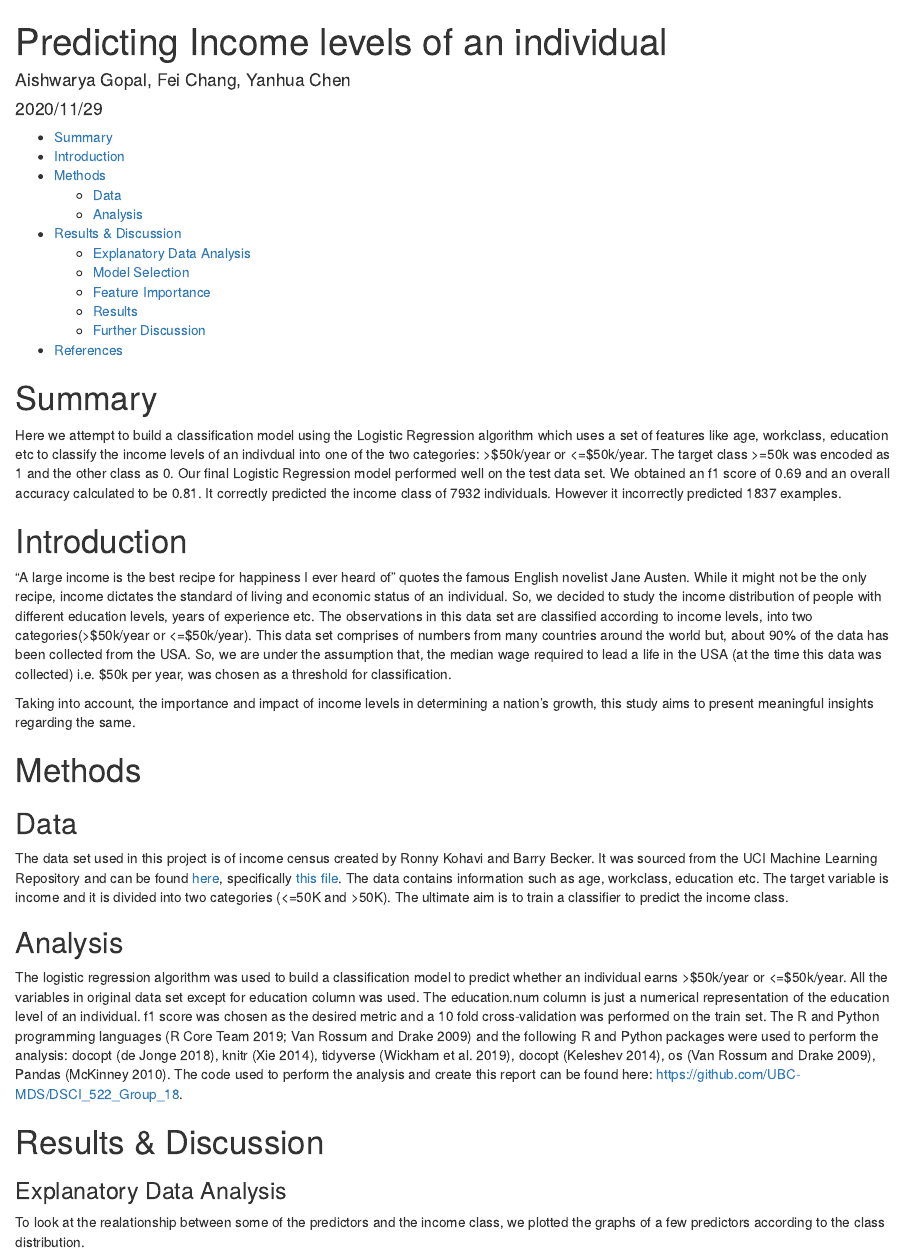
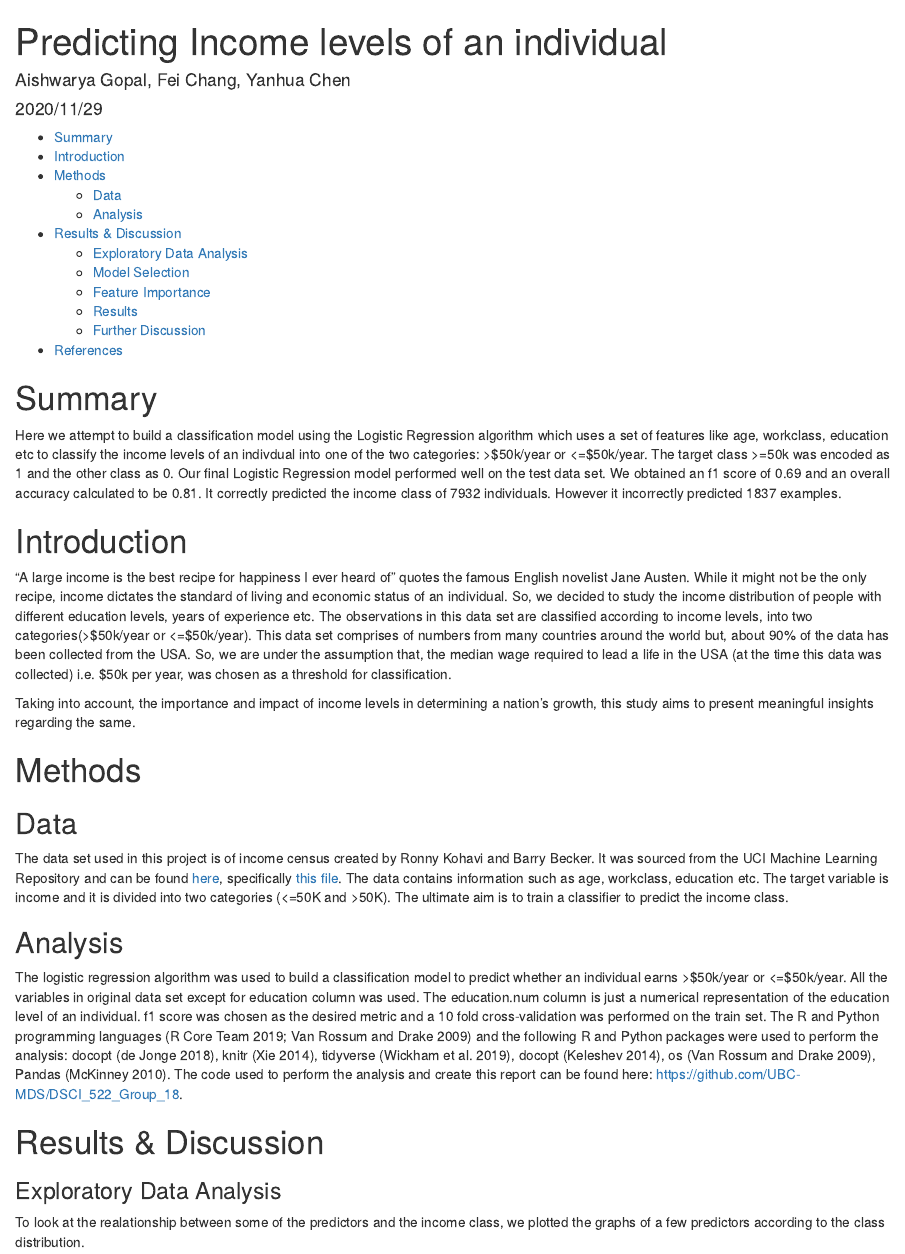
Before and after one commit to elgohr-update/fei-chang-DSCI_522_Group_18, an R Markdown document (doc/income_census_report.Rmd): the page in a window 1100 px wide, from its top. The pictures show the output file doc/income_census_report.html that the author committed with the source, opened offline.

Commit message:
Correct typos

```diff
--- a/doc/income_census_report.Rmd
+++ b/doc/income_census_report.Rmd
@@ -57,7 +57,7 @@ The logistic regression algorithm was used to build a classification model to pr
 
 # Results & Discussion
 
-### Explanatory Data Analysis
+### Exploratory Data Analysis
 
 To look at the realationship between some of the predictors and the income class, we plotted the graphs of a few predictors according to the class distribution.
 
```
Also changed, not shown: doc/income_census_report.html, doc/income_census_report.md.
